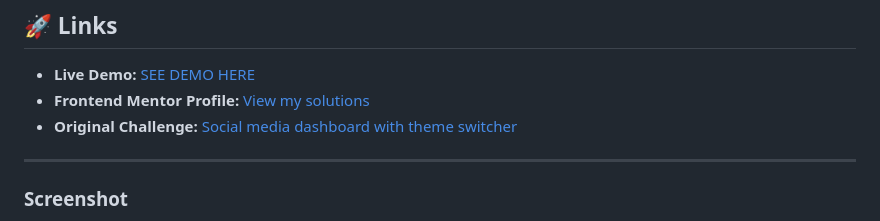
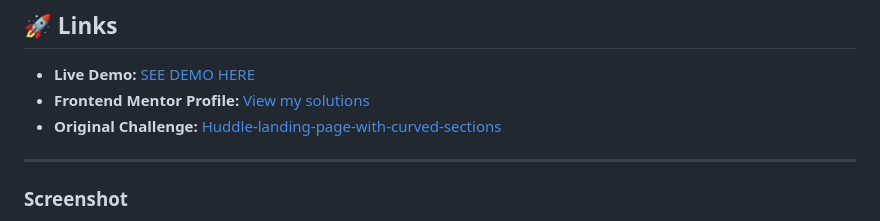
Before and after one commit to CMP2007/Huddle-landing-page-with-curved-sections, a Markdown page: README.md, the part around the change. Rendered like a GitHub page.

```diff
--- a/README.md
+++ b/README.md
@@ -19,7 +19,7 @@ The core objective was to build a UI that feels organic and fluid, ensuring that
 ## 🚀 Links
 * **Live Demo:** [SEE DEMO HERE](https://cmp2007.github.io/Huddle-landing-page-with-curved-sections/)
 * **Frontend Mentor Profile:** [View my solutions](https://www.frontendmentor.io/profile/CMP2007)
-* **Original Challenge:** [Social media dashboard with theme switcher](https://www.frontendmentor.io/solutions/huddle-landing-page-with-curved-sections-Yjg1thfbvR)
+* **Original Challenge:** [Huddle-landing-page-with-curved-sections](https://www.frontendmentor.io/solutions/huddle-landing-page-with-curved-sections-Yjg1thfbvR)
 
 ---
 
```
